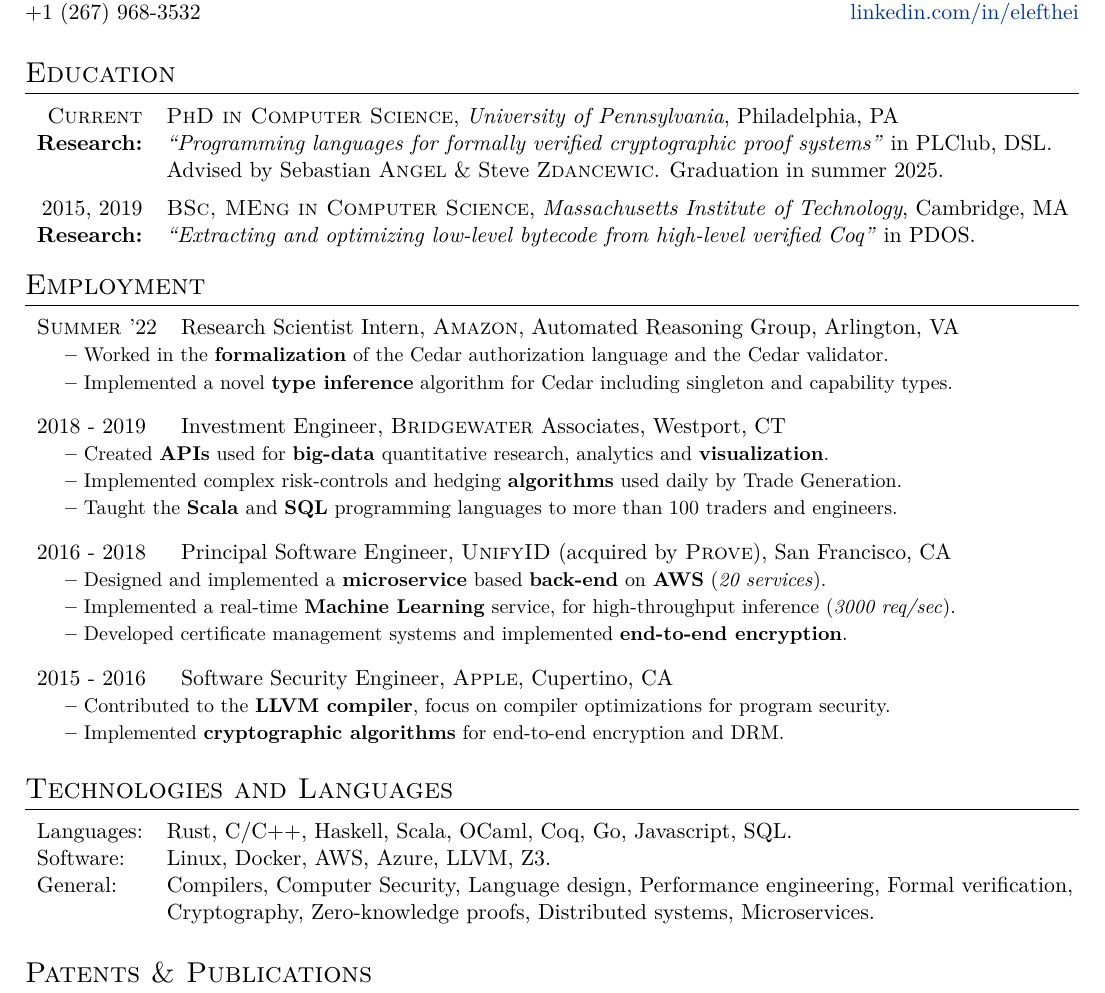
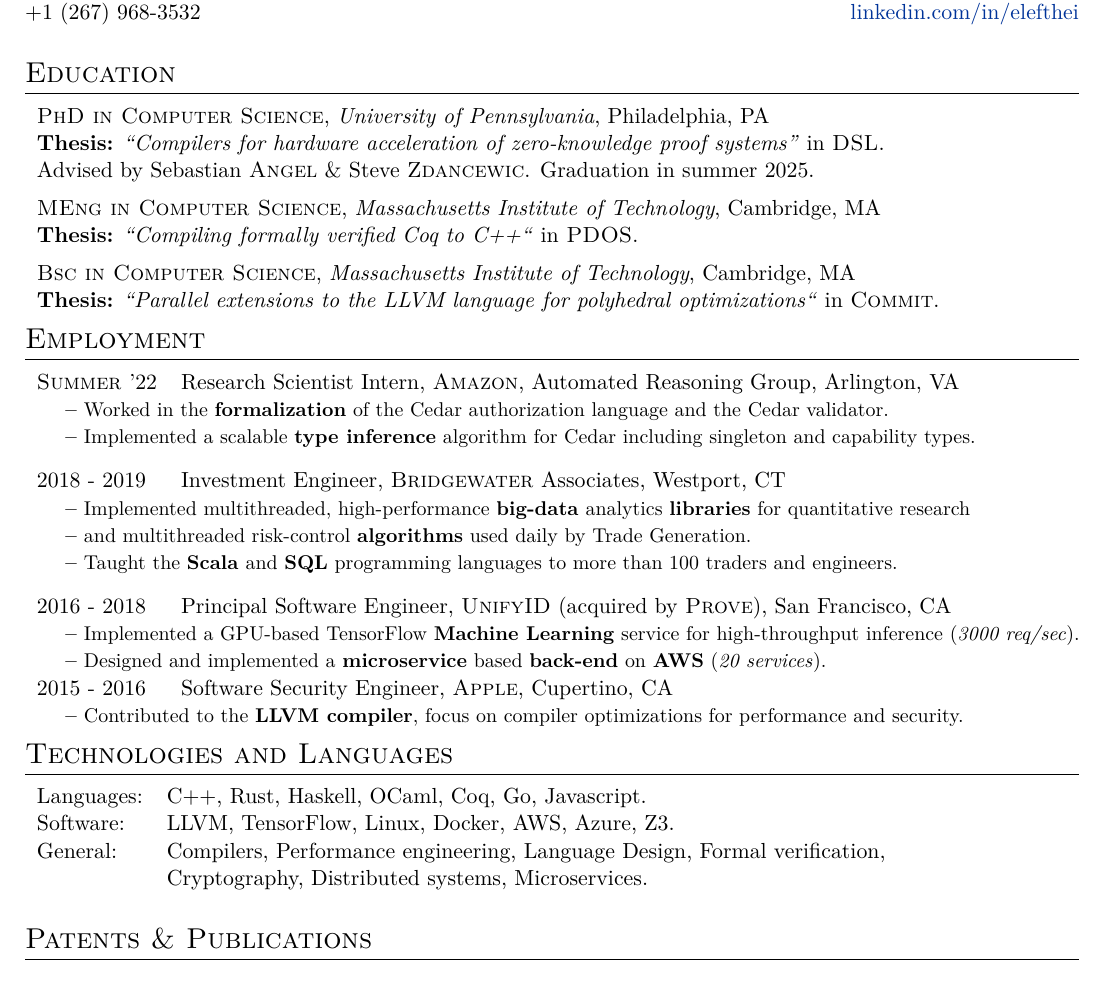
Before and after one commit to elefthei/resume, a LaTeX document (elefthei.tex, which reads education.tex, industry.tex, skills.tex): part of the page, cut so that both start at the same text. Compiled offline with XeLaTeX.

Commit message:
ml experience

```diff
--- a/education.tex
+++ b/education.tex
@@ -1,7 +1,9 @@
-\begin{tabular}{rl}
-\textsc{Current}   & \textsc{PhD in Computer Science}, \emph{University of Pennsylvania}, Philadelphia, PA\\
-\textbf{Research:} & \emph{``Programming languages for formally verified cryptographic proof systems''} in PLClub, DSL. \\
-                   & Advised by Sebastian \textsc{Angel} \& Steve \textsc{Zdancewic}. Graduation in summer 2025. \\[0.5em]
-2015, 2019         & \textsc{BSc, MEng in Computer Science}, \emph{Massachusetts Institute of Technology}, Cambridge, MA\\
-\textbf{Research:} & \emph{``Extracting and optimizing low-level bytecode from high-level verified Coq''} in PDOS.
+\begin{tabular}{l}
+\textsc{PhD in Computer Science}, \emph{University of Pennsylvania}, Philadelphia, PA\\
+    \textbf{Thesis:}  \emph{``Compilers for hardware acceleration of zero-knowledge proof systems''} in \textsc{DSL}. \\
+                      Advised by Sebastian \textsc{Angel} \& Steve \textsc{Zdancewic}. Graduation in summer 2025. \\[0.5em]
+                 \textsc{MEng in Computer Science}, \emph{Massachusetts Institute of Technology}, Cambridge, MA\\
+    \textbf{Thesis:}  \emph{``Compiling formally verified Coq to C++``} in \textsc{PDOS}. \\ [0.5em]
+                  \textsc{Bsc in Computer Science}, \emph{Massachusetts Institute of Technology}, Cambridge, MA\\
+    \textbf{Thesis:}  \emph{``Parallel extensions to the LLVM language for polyhedral optimizations``} in \textsc{Commit}. \\
 \end{tabular}
--- a/industry.tex
+++ b/industry.tex
@@ -1,19 +1,17 @@
 \begin{tabular}{l l}
   \textsc{Summer} '22 & Research Scientist Intern, \textsc{Amazon}, Automated Reasoning Group, Arlington, VA\\
     \jline{Worked in the \textbf{formalization} of the Cedar authorization language and the Cedar validator.}\\
-    \jline{Implemented a novel \textbf{type inference} algorithm for Cedar including singleton and capability types.} \\[0.8em]
+    \jline{Implemented a scalable \textbf{type inference} algorithm for Cedar including singleton and capability types.} \\[0.8em]
 
   2018 - 2019 & Investment Engineer, \textsc{Bridgewater} Associates, Westport, CT\\
-    \jline{Created \textbf{APIs} used for \textbf{big-data} quantitative research, analytics and \textbf{visualization}.}\\
-    \jline{Implemented complex risk-controls and hedging \textbf{algorithms} used daily by Trade Generation.} \\
+    \jline{Implemented multithreaded, high-performance \textbf{big-data} analytics \textbf{libraries} for quantitative research }\\
+    \jline{and multithreaded risk-control \textbf{algorithms} used daily by Trade Generation.} \\
     \jline{Taught the \textbf{Scala} and \textbf{SQL} programming languages to more than 100 traders and engineers.}\\[0.8em]
 
   2016 - 2018 & Principal Software Engineer, \textsc{UnifyID} (acquired by \textsc{Prove}), San Francisco, CA\\
+    \jline{Implemented a GPU-based TensorFlow \textbf{Machine Learning} service for high-throughput inference (\emph{3000 req/sec}).}\\
     \jline{Designed and implemented a \textbf{microservice} based \textbf{back-end} on \textbf{AWS} (\emph{20 services}).}\\
-    \jline{Implemented a real-time \textbf{Machine Learning} service, for high-throughput inference (\emph{3000 req/sec}).}\\
-    \jline{Developed certificate management systems and implemented \textbf{end-to-end encryption}.}\\[0.8em]
 
   2015 - 2016 & Software Security Engineer, \textsc{Apple}, Cupertino, CA \\
-    \jline{Contributed to the \textbf{LLVM compiler}, focus on compiler optimizations for program security.} \\
-    \jline{Implemented \textbf{cryptographic algorithms} for end-to-end encryption and DRM.}\\[0.8em]
+    \jline{Contributed to the \textbf{LLVM compiler}, focus on compiler optimizations for performance and security.} \\
 \end{tabular}
--- a/skills.tex
+++ b/skills.tex
@@ -1,6 +1,6 @@
 \begin{tabular}{l l}
-  Languages: & Rust, C/C++, Haskell, Scala, OCaml, Coq, Go, Javascript, SQL. \\
-  Software: & Linux, Docker, AWS, Azure, LLVM, Z3. \\
-  General: & Compilers, Computer Security, Language design, Performance engineering, Formal verification,\\
-         & Cryptography, Zero-knowledge proofs, Distributed systems, Microservices. \\
+  Languages: & C++, Rust, Haskell, OCaml, Coq, Go, Javascript. \\
+  Software: & LLVM, TensorFlow, Linux, Docker, AWS, Azure, Z3. \\
+  General: & Compilers, Performance engineering, Language Design, Formal verification,\\
+         & Cryptography, Distributed systems, Microservices. \\
 \end{tabular}
```
Also changed, not shown: elefthei.pdf.
